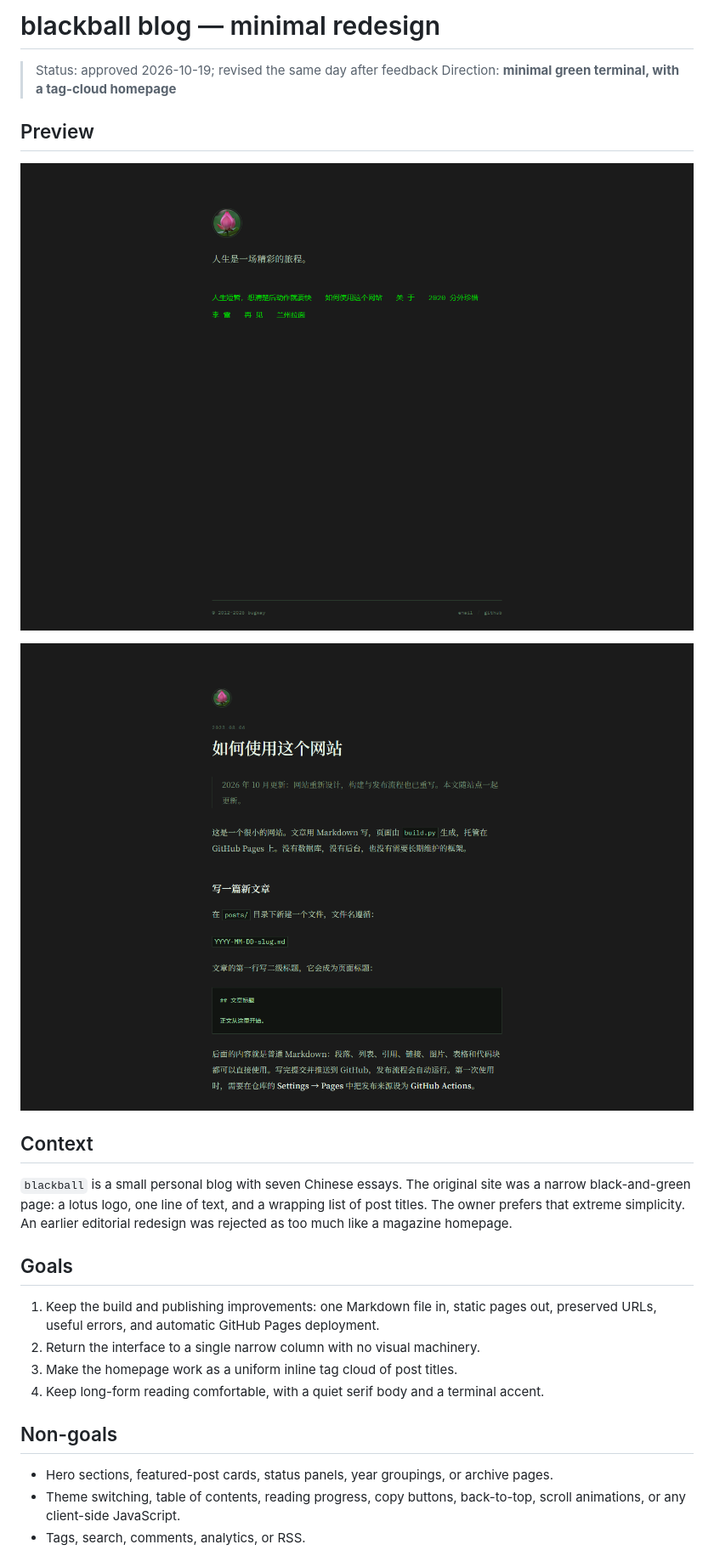
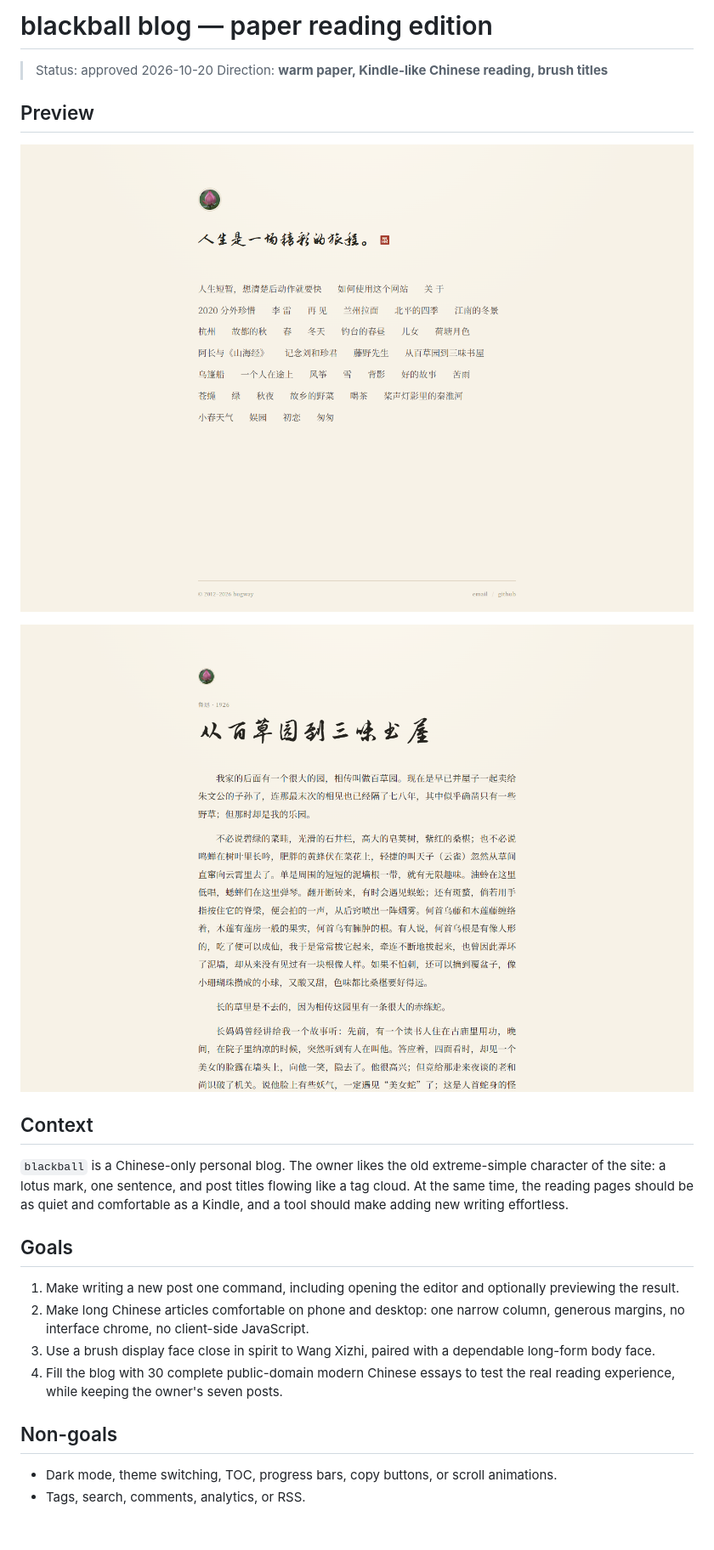
Before and after one commit to blackball/blog, a Markdown page: docs/plans/2026-10-19-blog-redesign-design.md, the part around the change printed below. Shown: that part at 85% size. GitHub-like rendering; pictures changed too: docs/preview-home.png, docs/preview-post.png; blank space fills up the shorter version.

Commit message:
docs: update design for paper reading edition

```diff
--- a/docs/plans/2026-10-19-blog-redesign-design.md
+++ b/docs/plans/2026-10-19-blog-redesign-design.md
@@ -1,7 +1,7 @@
-# blackball blog — minimal redesign
+# blackball blog — paper reading edition
 
-> Status: approved 2026-10-19; revised the same day after feedback
-> Direction: **minimal green terminal, with a tag-cloud homepage**
+> Status: approved 2026-10-20
+> Direction: **warm paper, Kindle-like Chinese reading, brush titles**
 
 ## Preview
 
@@ -11,22 +11,23 @@
 
 ## Context
 
-`blackball` is a small personal blog with seven Chinese essays. The original site was a
-narrow black-and-green page: a lotus logo, one line of text, and a wrapping list of post
-titles. The owner prefers that extreme simplicity. An earlier editorial redesign was
-rejected as too much like a magazine homepage.
+`blackball` is a Chinese-only personal blog. The owner likes the old extreme-simple
+character of the site: a lotus mark, one sentence, and post titles flowing like a tag
+cloud. At the same time, the reading pages should be as quiet and comfortable as a Kindle,
+and a tool should make adding new writing effortless.
 
 ## Goals
 
-1. Keep the build and publishing improvements: one Markdown file in, static pages out,
-   preserved URLs, useful errors, and automatic GitHub Pages deployment.
-2. Return the interface to a single narrow column with no visual machinery.
-3. Make the homepage work as a uniform inline tag cloud of post titles.
-4. Keep long-form reading comfortable, with a quiet serif body and a terminal accent.
+1. Make writing a new post one command, including opening the editor and optionally
+   previewing the result.
+2. Make long Chinese articles comfortable on phone and desktop: one narrow column,
+   generous margins, no interface chrome, no client-side JavaScript.
+3. Use a brush display face close in spirit to Wang Xizhi, paired with a dependable
+   long-form body face.
+4. Fill the blog with 30 complete public-domain modern Chinese essays to test the real
+   reading experience, while keeping the owner's seven posts.
 
 ## Non-goals
 
-- Hero sections, featured-post cards, status panels, year groupings, or archive pages.
-- Theme switching, table of contents, reading progress, copy buttons, back-to-top,
-  scroll animations, or any client-side JavaScript.
+- Dark mode, theme switching, TOC, progress bars, copy buttons, or scroll animations.
 - Tags, search, comments, analytics, or RSS.
```
Also changed, not shown: other parts of docs/plans/2026-10-19-blog-redesign-design.md (+71 -49 lines).
